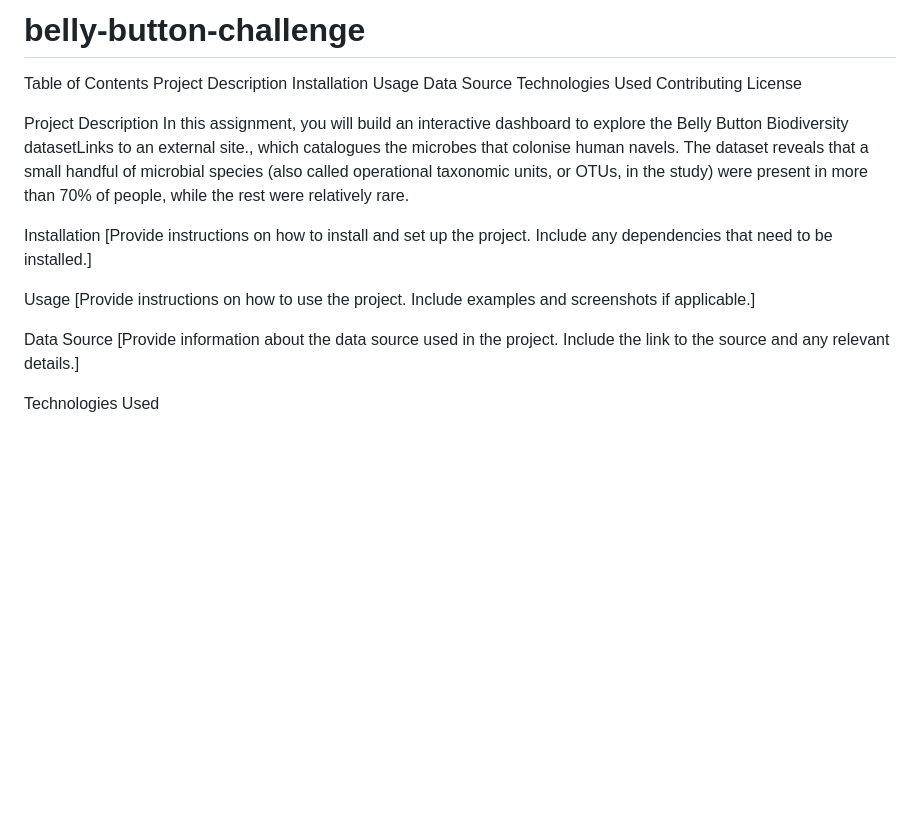
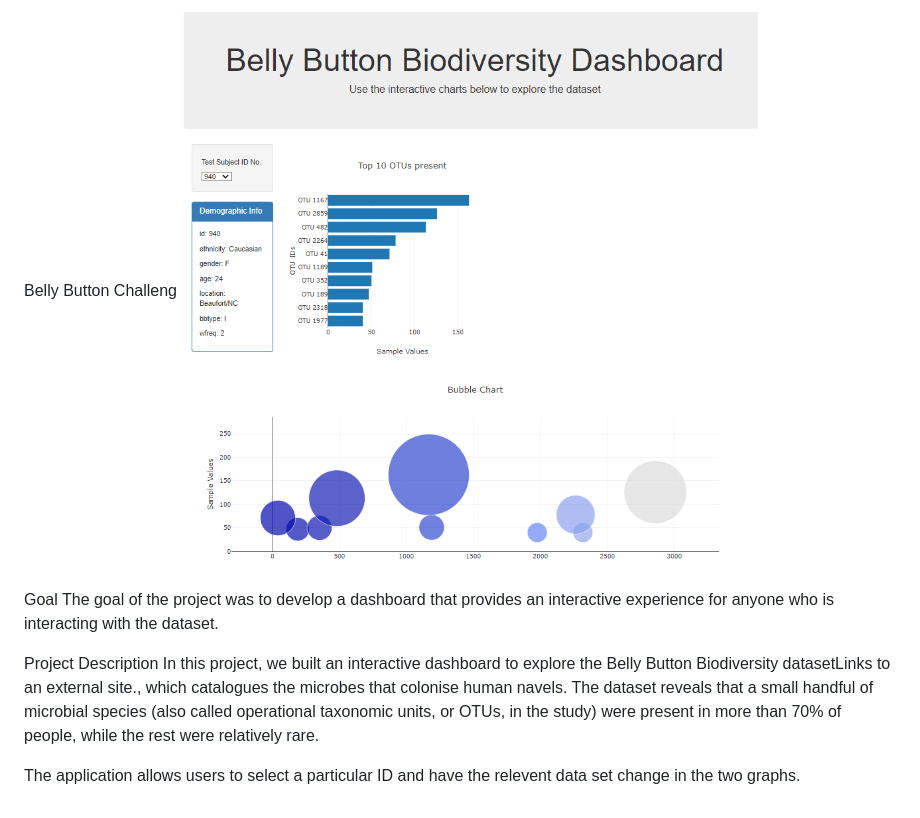
Before and after one commit to evmcarthur/belly-button-challenge, a Markdown page: README.md, the part around the change. Drawn GitHub-style; pictures changed too: image.png (added); blank space fills up the shorter version.

```diff
--- a/README.md
+++ b/README.md
@@ -1,26 +1,10 @@
-# belly-button-challenge
+Belly Button Challeng
+![Alt text](image.png)
 
-Table of Contents
-Project Description
-Installation
-Usage
-Data Source
-Technologies Used
-Contributing
-License
+Goal
+The goal of the project was to develop a dashboard that provides an interactive experience for anyone who is interacting with the dataset.
 
 Project Description
-In this assignment, you will build an interactive dashboard to explore the Belly Button Biodiversity datasetLinks to an external site., which catalogues the microbes that colonise human navels.
-The dataset reveals that a small handful of microbial species (also called operational taxonomic units, or OTUs, in the study) were present in more than 70% of people, while the rest were relatively rare.
+In this project, we built an interactive dashboard to explore the Belly Button Biodiversity datasetLinks to an external site., which catalogues the microbes that colonise human navels. The dataset reveals that a small handful of microbial species (also called operational taxonomic units, or OTUs, in the study) were present in more than 70% of people, while the rest were relatively rare.
 
-
-Installation
-[Provide instructions on how to install and set up the project. Include any dependencies that need to be installed.]
-
-Usage
-[Provide instructions on how to use the project. Include examples and screenshots if applicable.]
-
-Data Source
-[Provide information about the data source used in the project. Include the link to the source and any relevant details.]
-
-Technologies Used
+The application allows users to select a particular ID and have the relevent data set change in the two graphs.
```
Also changed, not shown: 4 other files.
